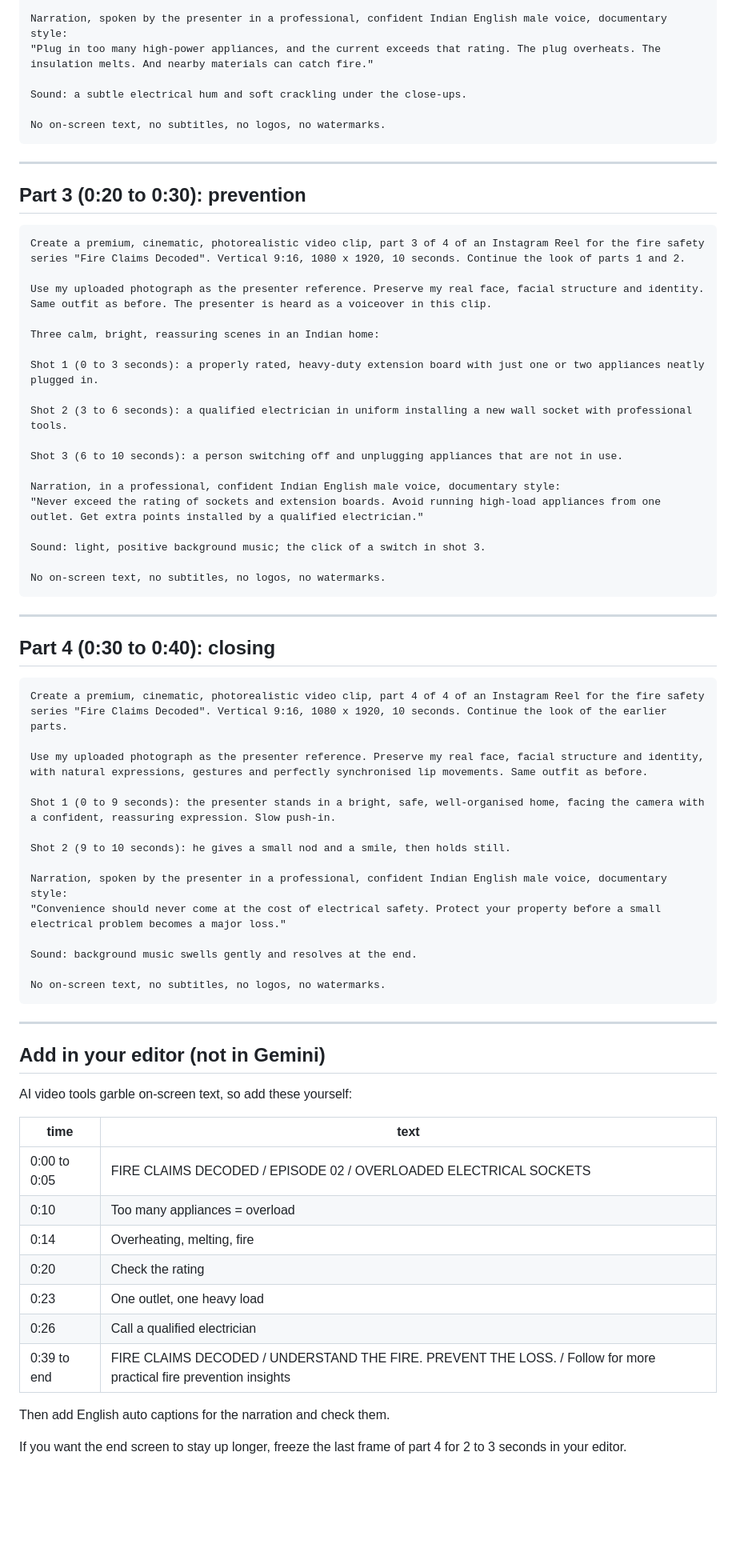
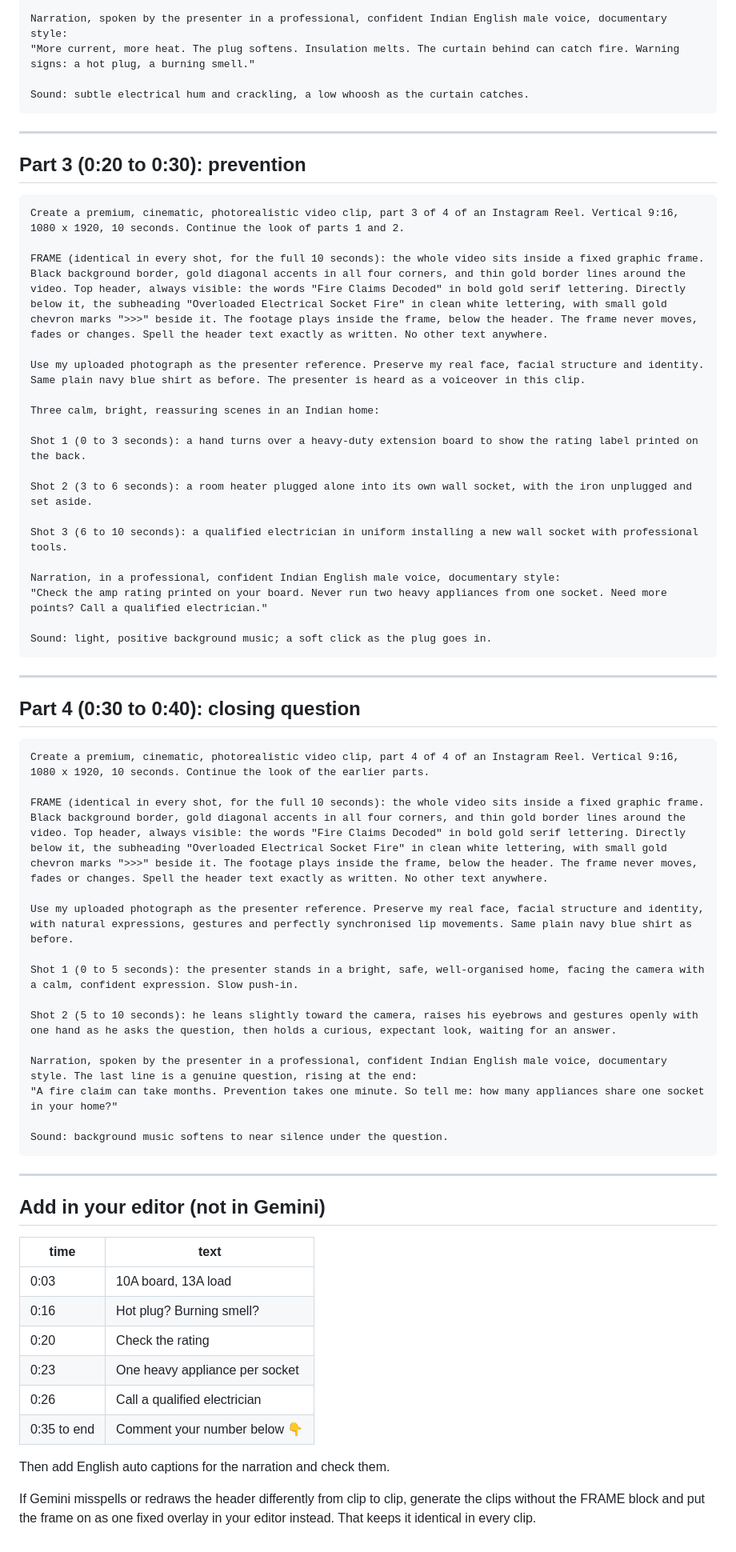
Before and after one commit to paragpethe-ctrl/Claims-Decoded, a Markdown page: reels/overloaded-electrical-sockets/gemini-prompts.md, the part around one of its changes. Shown at 80% size. Drawn GitHub-style; blank space fills up the shorter version.

Commit message:
Episode 02 prompts: series frame, number-led hook, closing question
Co-Authored-By: Claude Opus 5.5 <noreply@anthropic.com>
Claude-Session: https://claude.ai/code/session_017dDaso7bd2GAKGNokc9MAR

````diff
--- a/reels/overloaded-electrical-sockets/gemini-prompts.md
+++ b/reels/overloaded-electrical-sockets/gemini-prompts.md
@@ -39,10 +62,8 @@ Shot 2 (4 to 10 seconds): realistic macro close-ups, one after another: a plug g
 
 Narration, spoken by the presenter in a professional, confident Indian English male voice, documentary style:
-"Plug in too many high-power appliances, and the current exceeds that rating. The plug overheats. The insulation melts. And nearby materials can catch fire."
+"More current, more heat. The plug softens. Insulation melts. The curtain behind can catch fire. Warning signs: a hot plug, a burning smell."
 
-Sound: a subtle electrical hum and soft crackling under the close-ups.
-
-No on-screen text, no subtitles, no logos, no watermarks.
+Sound: subtle electrical hum and crackling, a low whoosh as the curtain catches.
 ```
 
 ---
@@ -50,64 +71,62 @@ No on-screen text, no subtitles, no logos, no watermarks.
 ## Part 3 (0:20 to 0:30): prevention
 
 ```
-Create a premium, cinematic, photorealistic video clip, part 3 of 4 of an Instagram Reel for the fire safety series "Fire Claims Decoded". Vertical 9:16, 1080 x 1920, 10 seconds. Continue the look of parts 1 and 2.
+Create a premium, cinematic, photorealistic video clip, part 3 of 4 of an Instagram Reel. Vertical 9:16, 1080 x 1920, 10 seconds. Continue the look of parts 1 and 2.
 
-Use my uploaded photograph as the presenter reference. Preserve my real face, facial structure and identity. Same outfit as before. The presenter is heard as a voiceover in this clip.
+FRAME (identical in every shot, for the full 10 seconds): the whole video sits inside a fixed graphic frame. Black background border, gold diagonal accents in all four corners, and thin gold border lines around the video. Top header, always visible: the words "Fire Claims Decoded" in bold gold serif lettering. Directly below it, the subheading "Overloaded Electrical Socket Fire" in clean white lettering, with small gold chevron marks ">>>" beside it. The footage plays inside the frame, below the header. The frame never moves, fades or changes. Spell the header text exactly as written. No other text anywhere.
+
+Use my uploaded photograph as the presenter reference. Preserve my real face, facial structure and identity. Same plain navy blue shirt as before. The presenter is heard as a voiceover in this clip.
 
 Three calm, bright, reassuring scenes in an Indian home:
 
-Shot 1 (0 to 3 seconds): a properly rated, heavy-duty extension board with just one or two appliances neatly plugged in.
+Shot 1 (0 to 3 seconds): a hand turns over a heavy-duty extension board to show the rating label printed on the back.
 
-Shot 2 (3 to 6 seconds): a qualified electrician in uniform installing a new wall socket with professional tools.
+Shot 2 (3 to 6 seconds): a room heater plugged alone into its own wall socket, with the iron unplugged and set aside.
 
-Shot 3 (6 to 10 seconds): a person switching off and unplugging appliances that are not in use.
+Shot 3 (6 to 10 seconds): a qualified electrician in uniform installing a new wall socket with professional tools.
 
 Narration, in a professional, confident Indian English male voice, documentary style:
-"Never exceed the rating of sockets and extension boards. Avoid running high-load appliances from one outlet. Get extra points installed by a qualified electrician."
+"Check the amp rating printed on your board. Never run two heavy appliances from one socket. Need more points? Call a qualified electrician."
 
-Sound: light, positive background music; the click of a switch in shot 3.
-
-No on-screen text, no subtitles, no logos, no watermarks.
+Sound: light, positive background music; a soft click as the plug goes in.
 ```
 
 ---
 
-## Part 4 (0:30 to 0:40): closing
+## Part 4 (0:30 to 0:40): closing question
 
 ```
-Create a premium, cinematic, photorealistic video clip, part 4 of 4 of an Instagram Reel for the fire safety series "Fire Claims Decoded". Vertical 9:16, 1080 x 1920, 10 seconds. Continue the look of the earlier parts.
+Create a premium, cinematic, photorealistic video clip, part 4 of 4 of an Instagram Reel. Vertical 9:16, 1080 x 1920, 10 seconds. Continue the look of the earlier parts.
 
-Use my uploaded photograph as the presenter reference. Preserve my real face, facial structure and identity, with natural expressions, gestures and perfectly synchronised lip movements. Same outfit as before.
+FRAME (identical in every shot, for the full 10 seconds): the whole video sits inside a fixed graphic frame. Black background border, gold diagonal accents in all four corners, and thin gold border lines around the video. Top header, always visible: the words "Fire Claims Decoded" in bold gold serif lettering. Directly below it, the subheading "Overloaded Electrical Socket Fire" in clean white lettering, with small gold chevron marks ">>>" beside it. The footage plays inside the frame, below the header. The frame never moves, fades or changes. Spell the header text exactly as written. No other text anywhere.
 
-Shot 1 (0 to 9 seconds): the presenter stands in a bright, safe, well-organised home, facing the camera with a confident, reassuring expression. Slow push-in.
+Use my uploaded photograph as the presenter reference. Preserve my real face, facial structure and identity, with natural expressions, gestures and perfectly synchronised lip movements. Same plain navy blue shirt as before.
 
-Shot 2 (9 to 10 seconds): he gives a small nod and a smile, then holds still.
+Shot 1 (0 to 5 seconds): the presenter stands in a bright, safe, well-organised home, facing the camera with a calm, confident expression. Slow push-in.
 
-Narration, spoken by the presenter in a professional, confident Indian English male voice, documentary style:
-"Convenience should never come at the cost of electrical safety. Protect your property before a small electrical problem becomes a major loss."
+Shot 2 (5 to 10 seconds): he leans slightly toward the camera, raises his eyebrows and gestures openly with one hand as he asks the question, then holds a curious, expectant look, waiting for an answer.
 
-Sound: background music swells gently and resolves at the end.
+Narration, spoken by the presenter in a professional, confident Indian English male voice, documentary style. The last line is a genuine question, rising at the end:
+"A fire claim can take months. Prevention takes one minute. So tell me: how many appliances share one socket in your home?"
 
-No on-screen text, no subtitles, no logos, no watermarks.
+Sound: background music softens to near silence under the question.
 ```
 
 ---
 
 ## Add in your editor (not in Gemini)
 
-AI video tools garble on-screen text, so add these yourself:
-
 | time | text |
 |---|---|
-| 0:00 to 0:05 | FIRE CLAIMS DECODED / EPISODE 02 / OVERLOADED ELECTRICAL SOCKETS |
-| 0:10 | Too many appliances = overload |
-| 0:14 | Overheating, melting, fire |
+| 0:03 | 10A board, 13A load |
+| 0:16 | Hot plug? Burning smell? |
 | 0:20 | Check the rating |
-| 0:23 | One outlet, one heavy load |
+| 0:23 | One heavy appliance per socket |
 | 0:26 | Call a qualified electrician |
-| 0:39 to end | FIRE CLAIMS DECODED / UNDERSTAND THE FIRE. PREVENT THE LOSS. / Follow for more practical fire prevention insights |
+| 0:35 to end | Comment your number below 👇 |
 
 Then add English auto captions for the narration and check them.
 
-If you want the end screen to stay up longer, freeze the last frame of part 4
-for 2 to 3 seconds in your editor.
+If Gemini misspells or redraws the header differently from clip to clip,
+generate the clips without the FRAME block and put the frame on as one fixed
+overlay in your editor instead. That keeps it identical in every clip.
````
Also changed, not shown: other parts of reels/overloaded-electrical-sockets/gemini-prompts.md (+37 -14 lines).
